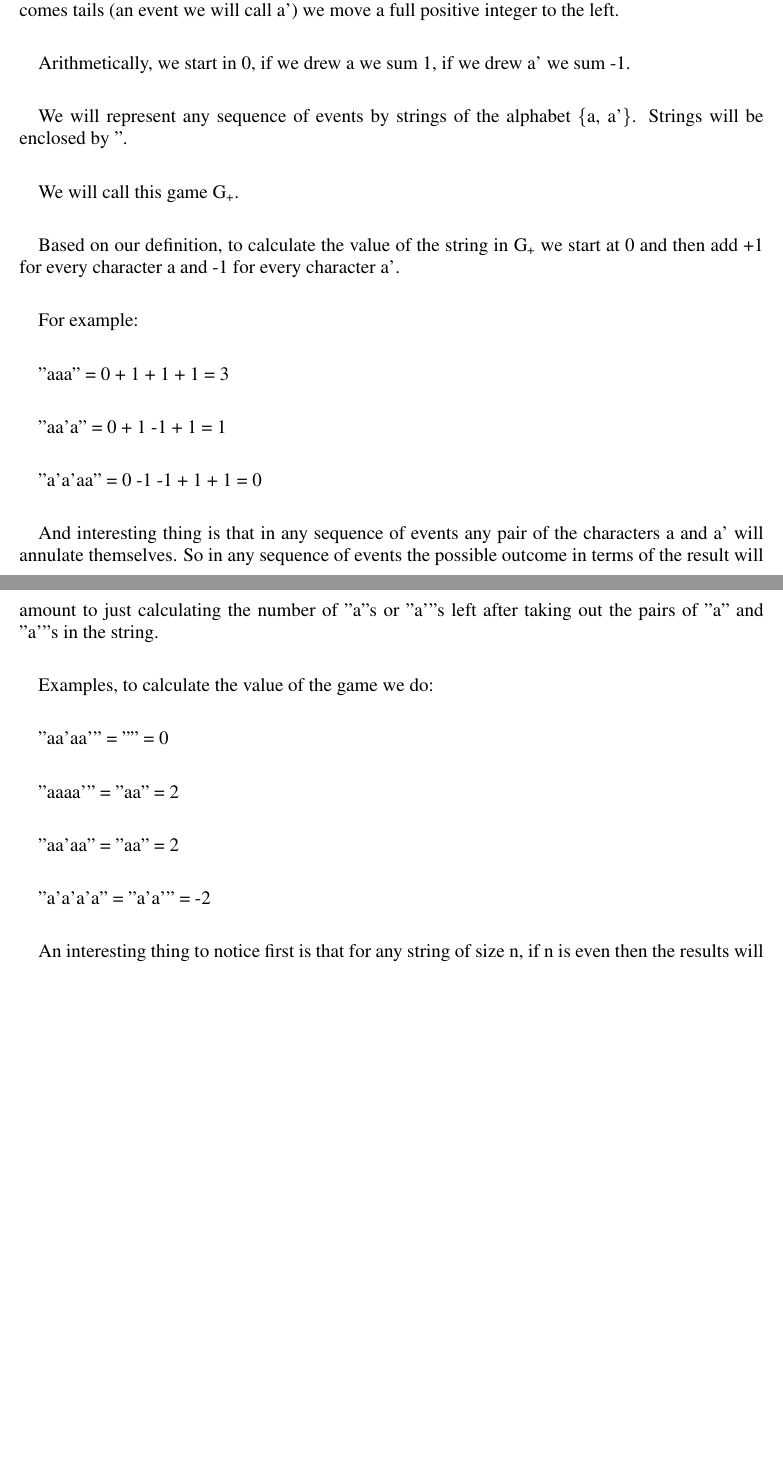
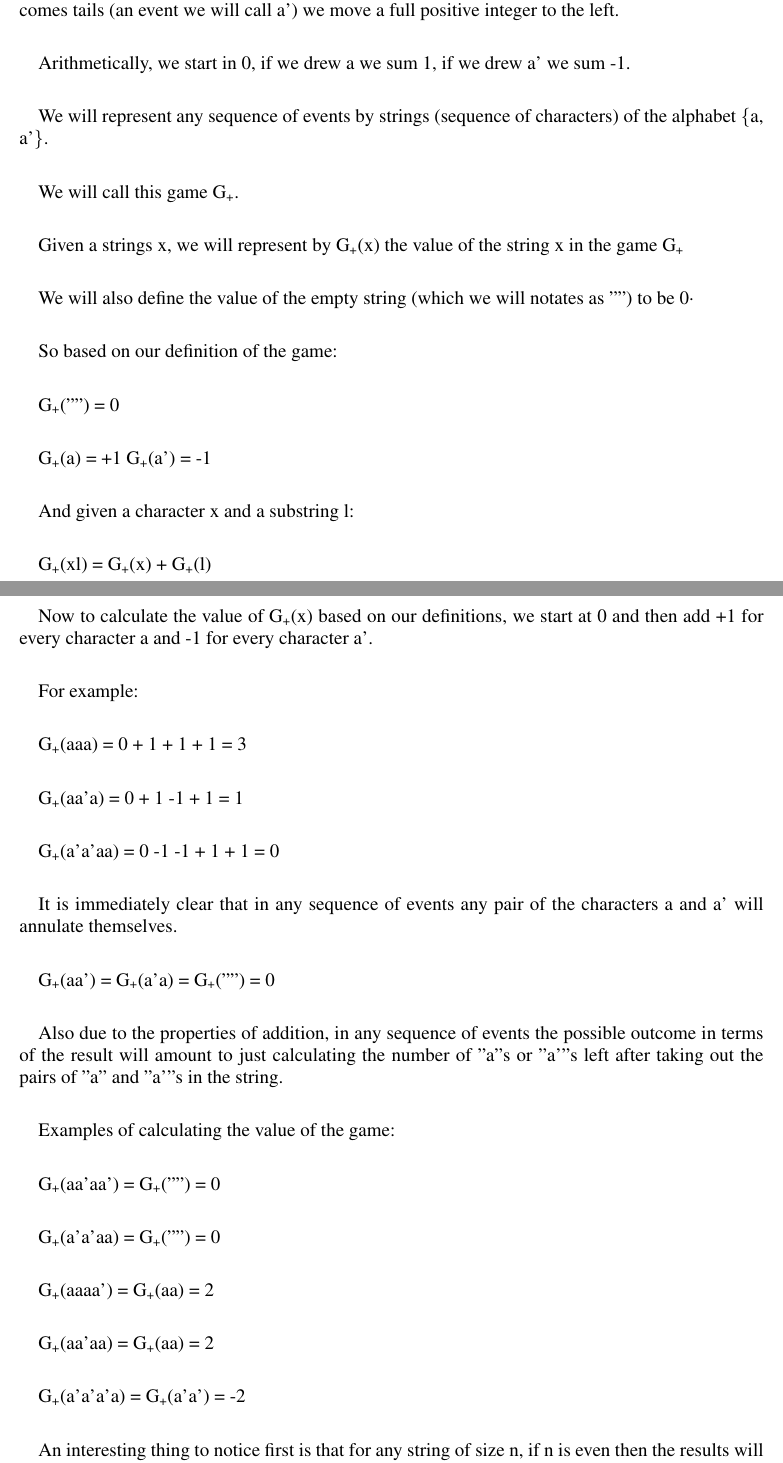
Before and after one commit to emluque/expected-value-recurrent-games-of-chance, a LaTeX paper (article.tex): two parts of pages 3 and 4 of 6 before the commit and two parts of pages 3 and 4 of 7 after it, joined at a grey line, cut so that both start at the same text, the shorter picture padded with empty space. Compiled offline with pdfLaTeX.

Commit message:
- I think this is better notation

```diff
--- a/article.tex
+++ b/article.tex
@@ -104,32 +104,55 @@ Let's imagine a game on the number line, we are starting on 0, and then when we
 
 Arithmetically, we start in 0, if we drew a we sum 1, if we drew a' we sum -1.
 
-We will represent any sequence of events by strings of the alphabet \{a, a'\}. Strings will be enclosed by ".
+We will represent any sequence of events by strings (sequence of characters) of the alphabet \{a, a'\}.
 
 We will call this game G\textsubscript{+}.
 
-Based on our definition, to calculate the value of the string in G\textsubscript{+} we start at 0 and then add +1 for every character a and -1 for every character a'.
+Given a strings x, we will represent by G\textsubscript{+}(x) the value of the string x in the game G\textsubscript{+}
+
+We will also define the value of the empty string (which we will notates as "") to be 0·
+
+So based on our definition of the game:
+
+G\textsubscript{+}("") = 0
+
+G\textsubscript{+}(a) = +1
+G\textsubscript{+}(a') = -1
+
+
+And given a character x and a substring l:
+
+G\textsubscript{+}(xl) = G\textsubscript{+}(x) + G\textsubscript{+}(l)
+
+Now to calculate the value of G\textsubscript{+}(x) based on our definitions, we start at 0 and then add +1 for every character a and -1 for every character a'.
 
 For example:
 
-"aaa" = 0 + 1 + 1 + 1 = 3
+G\textsubscript{+}(aaa) = 0 + 1 + 1 + 1 = 3
 
-"aa'a" = 0 + 1 -1 + 1 = 1
+G\textsubscript{+}(aa'a) = 0 + 1 -1 + 1 = 1
 
-"a'a'aa" = 0 -1 -1 + 1 + 1 = 0
+G\textsubscript{+}(a'a'aa) = 0 -1 -1 + 1 + 1 = 0
 
 
-And interesting thing is that in any sequence of events any pair of the characters a and a' will annulate themselves. So in any sequence of events the possible outcome in terms of the result will amount to just calculating the number of "a"s or "a'"s left after taking out the pairs of "a" and "a'"s in the string.
+It is immediately clear that in any sequence of events any pair of the characters a and a' will annulate themselves.
 
-Examples, to calculate the value of the game we do:
+G\textsubscript{+}(aa') = G\textsubscript{+}(a'a) = G\textsubscript{+}("") = 0
 
-"aa'aa'" = "" = 0
 
-"aaaa'" = "aa" =  2
+Also due to the properties of addition, in any sequence of events the possible outcome in terms of the result will amount to just calculating the number of "a"s or "a'"s left after taking out the pairs of "a" and "a'"s in the string.
 
-"aa'aa" = "aa" = 2
+Examples of calculating the value of the game:
 
-"a'a'a'a" = "a'a'" = -2
+G\textsubscript{+}(aa'aa') = G\textsubscript{+}("") = 0
+
+G\textsubscript{+}(a'a'aa) = G\textsubscript{+}("") = 0
+
+G\textsubscript{+}(aaaa') = G\textsubscript{+}(aa) =  2
+
+G\textsubscript{+}(aa'aa) = G\textsubscript{+}(aa) = 2
+
+G\textsubscript{+}(a'a'a'a) = G\textsubscript{+}(a'a') = -2
 
 An interesting thing to notice first is that for any string of size n, if n is even then the results will be even and if n is odd then the result will be odd too.
 
@@ -138,7 +161,7 @@ EXPLAINS HOW BEFORE RELATES TO PASCAL TRIANGLE
 THEN DO NEXT
 
 
-How is this related to case c in our original game (which we will call G\textsubscript{*}?
+How is this related to case c in our original game (which we will call G\textsubscript{*})?
 
 Let's reformulate our original game G\textsubscript{*},  in terms of this new one G\textsubscript{+}.
 
```
Also changed, not shown: article.pdf, article.tex (2 more changed lines), 3 other files.
